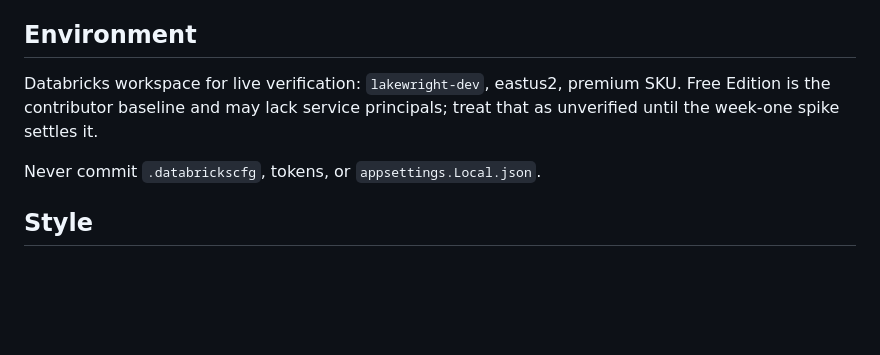
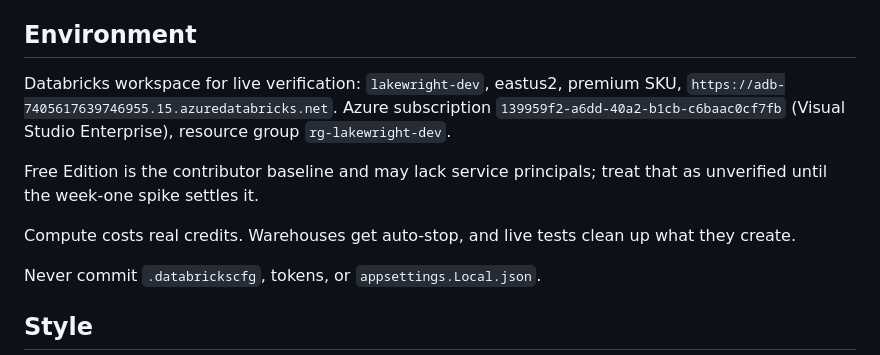
Before and after one commit to ivanvyd/LakeWright.NET, a Markdown page: .claude/auto-dev.md, the part around the change. Drawn GitHub-style; blank space fills up the shorter version.

Commit message:
Point the adapter at the lakewright-dev workspace
Signed-off-by: Ivan Vydrin <ivan.vydrin.99@gmail.com>

```diff
--- a/.claude/auto-dev.md
+++ b/.claude/auto-dev.md
@@ -74,9 +74,15 @@ tested, against what, and when.
 
 ## Environment
 
-Databricks workspace for live verification: `lakewright-dev`, eastus2, premium SKU.
+Databricks workspace for live verification: `lakewright-dev`, eastus2, premium SKU,
+`https://adb-7405617639746955.15.azuredatabricks.net`. Azure subscription
+`139959f2-a6dd-40a2-b1cb-c6baac0cf7fb` (Visual Studio Enterprise), resource group
+`rg-lakewright-dev`.
+
 Free Edition is the contributor baseline and may lack service principals; treat that as unverified
 until the week-one spike settles it.
+
+Compute costs real credits. Warehouses get auto-stop, and live tests clean up what they create.
 
 Never commit `.databrickscfg`, tokens, or `appsettings.Local.json`.
 
```
